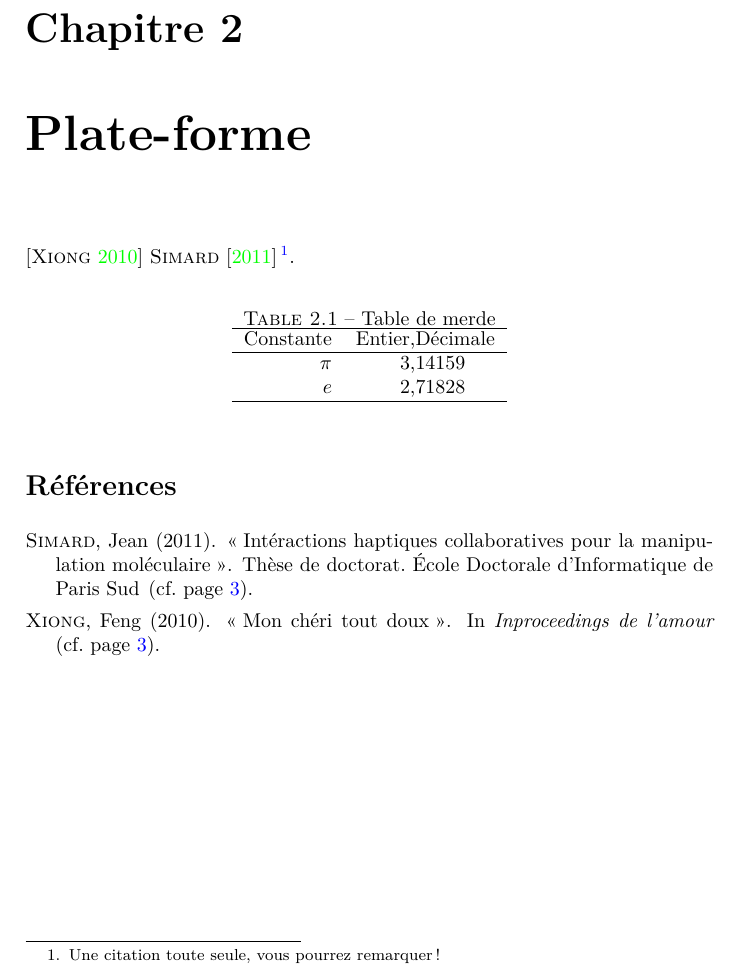
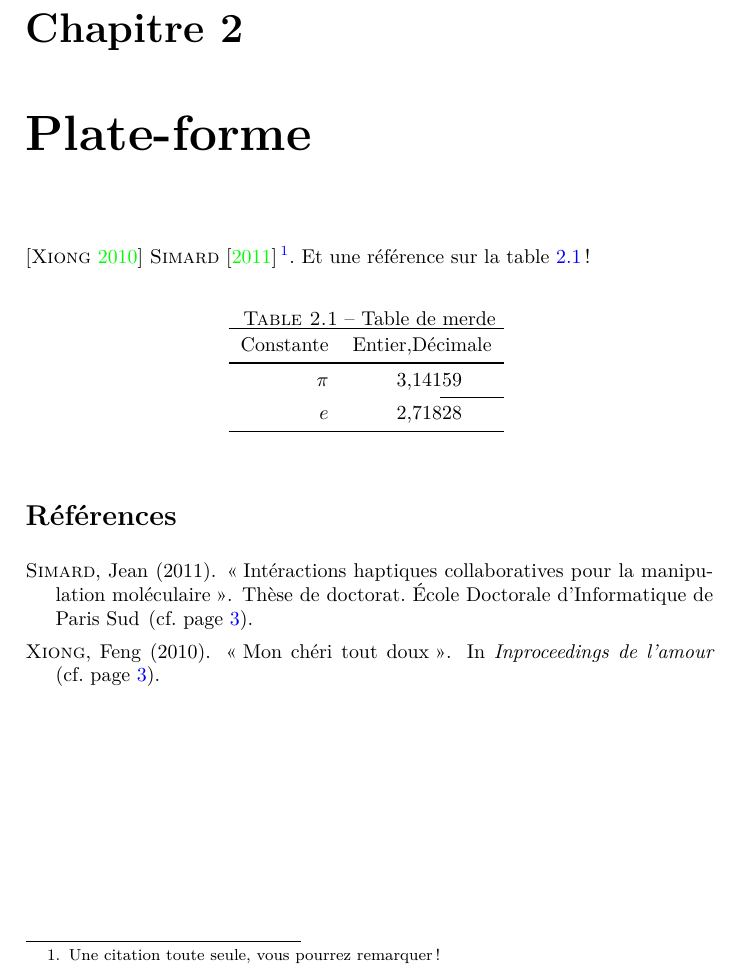
Before and after one commit to simard/These, a LaTeX thesis (main.tex, which reads mytab.sty, mythesis.cls): part of page 11 of 15, cut so that both start at the same text. Compiled offline with pdfLaTeX.

Commit message:
Create the 'mytab' package
This is about 'table', 'tabular', caption and smart tabular (with 'booktabs' package).

```diff
--- a/main.tex
+++ b/main.tex
@@ -45,18 +45,19 @@
 
 	\chapter{Plate-forme}
 	\mycite{Xiong-2010}\mycite[author]{Simard-2011}\footnote{Une citation toute seule, vous pourrez remarquer !}.
-	\begin{table}[htp]
-		\centering
-		\caption{Table de merde}\label{tab-TableDeMerde}
-		\begin{tabular}{rr@{,}l}
-			\hline
+	Et une référence sur la table \ref{tab-TableDeMerde} !
+	\begin{mytable}
+		\mycaption[tab-TableDeMerde]{Table de merde}
+		\begin{mytabular}{rr@{,}l}
+			\mytoprule
 			Constante & Entier & Décimale \\
-			\hline
+			\mymiddlerule[\heavyrulewidth]
 			$\pi$ & 3 & 14159 \\
+			\mypartrule[\lightrulewidth](l{5em}){2-3}
 			$e$ & 2 & 71828 \\
-			\hline
-		\end{tabular}
-	\end{table}
+			\mybottomrule[\heavyrulewidth]
+		\end{mytabular}
+	\end{mytable}
 	\myminibiblio
 
 	\chapter{Études sur le travail collaboratif}
--- /dev/null
+++ b/mytab.sty
@@ -0,0 +1,91 @@
+\NeedsTeXFormat{LaTeX2e}[1999/01/01]
+\ProvidesPackage{mytab}[2011/03/28]
+
+%%%%%%%%%%%%%%%%%%%%%%%%%%%%%
+%% Declare package options %%
+%%%%%%%%%%%%%%%%%%%%%%%%%%%%%
+% For the intermediate bibliographies
+\newif\if@smarttab \@smarttabfalse
+\DeclareOption{smarttab}{\@smarttabtrue}
+% In case of unknown options
+\DeclareOption*{%
+	\PackageWarning{mytab}{Unknown option `\CurrentOption'}%
+}
+
+\ProcessOptions
+
+%% Options to pass to packages
+
+%% Packages to call
+% The biblatex is the best package to make bibliographies
+\RequirePackage{multicol}
+\RequirePackage{multirow}
+\if@smarttab
+	\RequirePackage{array}
+	\RequirePackage{colortbl}
+	\RequirePackage{booktabs}
+\fi
+
+%%%%%%%%%%%%%%%%%%%%%%%
+%% New configuration %%
+%%%%%%%%%%%%%%%%%%%%%%%
+
+%%%%%%%%%%%%%%%%%%
+%% New commands %%
+%%%%%%%%%%%%%%%%%%
+\newenvironment{mytable}[1][htp]{%
+		\begin{table}[#1]
+		\centering
+	}{%
+		\end{table}
+	}
+\newenvironment{mytabular}[1]{%
+		\begin{tabular}{#1}
+	}{%
+		\end{tabular}
+	}
+\newcommand{\mycaption}[2][tab-none]{\caption{#2}\label{#1}}
+\if@smarttab
+	\def\mytoprule{%
+		\noalign{\ifnum0=‘}\fi%
+		\@aboverulesep=\abovetopsep%
+		\global\@belowrulesep=\belowrulesep%global cos for use in the next noalign
+		\global\@thisruleclass=\@ne%
+		\@ifnextchar[{\@BTrule}{\@BTrule[\heavyrulewidth]}%
+	}
+	\def\mymiddlerule{%
+		\noalign{\ifnum0=‘}\fi%
+		\@aboverulesep=\aboverulesep%
+		\global\@belowrulesep=\belowrulesep%
+		\global\@thisruleclass=\@ne%
+		\@ifnextchar[{\@BTrule}{\@BTrule[\lightrulewidth]}%
+	}
+	\def\mybottomrule{%
+		\noalign{\ifnum0=‘}\fi%
+		\@aboverulesep=\aboverulesep%
+		\global\@belowrulesep=\belowbottomsep%
+		\global\@thisruleclass=\@ne%
+		\@ifnextchar[{\@BTrule}{\@BTrule[\heavyrulewidth]}%
+	}
+	\def\mypartrule{\noalign{\ifnum0=‘}\fi
+		\@ifnextchar[{\@cmidrule}{\@cmidrule[\cmidrulewidth]}
+	}
+	\def\@cmidrule[#1]{\@ifnextchar({\@@cmidrule[#1]}{\@@cmidrule[#1]()}}
+	\def\@@cmidrule[#1](#2)#3{\@@@cmidrule[#3]{#1}{#2}}
+	\def\@@@cmidrule[#1-#2]#3#4{
+		\global\@cmidla#1\relax
+		\global\advance\@cmidla\m@ne
+		\ifnum\@cmidla>0\global\let\@gtempa\@cmidrulea\else
+		\global\let\@gtempa\@cmidruleb\fi
+		\global\@cmidlb#2\relax
+		\global\advance\@cmidlb-\@cmidla
+		\global\@thisrulewidth=#3
+		\@setrulekerning{#4}
+		\ifnum\@lastruleclass=\z@\vskip \aboverulesep\fi
+		\ifnum0=‘{\fi}\@gtempa
+		\noalign{\ifnum0=‘}\fi\futurenonspacelet\@tempa\@xcmidrule
+	}
+\fi
+
+% End of package
+\endinput
--- a/mythesis.cls
+++ b/mythesis.cls
@@ -55,6 +55,8 @@
 \RequirePackage{xcolor}
 % About links in the final PDF document
 \RequirePackage[dvips]{hyperref}
+% All about tabulars
+\RequirePackage[smarttab]{mytab}
 % All about the table of contents and other lists
 \RequirePackage[chapter,minitoc]{mytoc}
 % All about the bibliographies
```
Also changed, not shown: Thesis.pdf.
